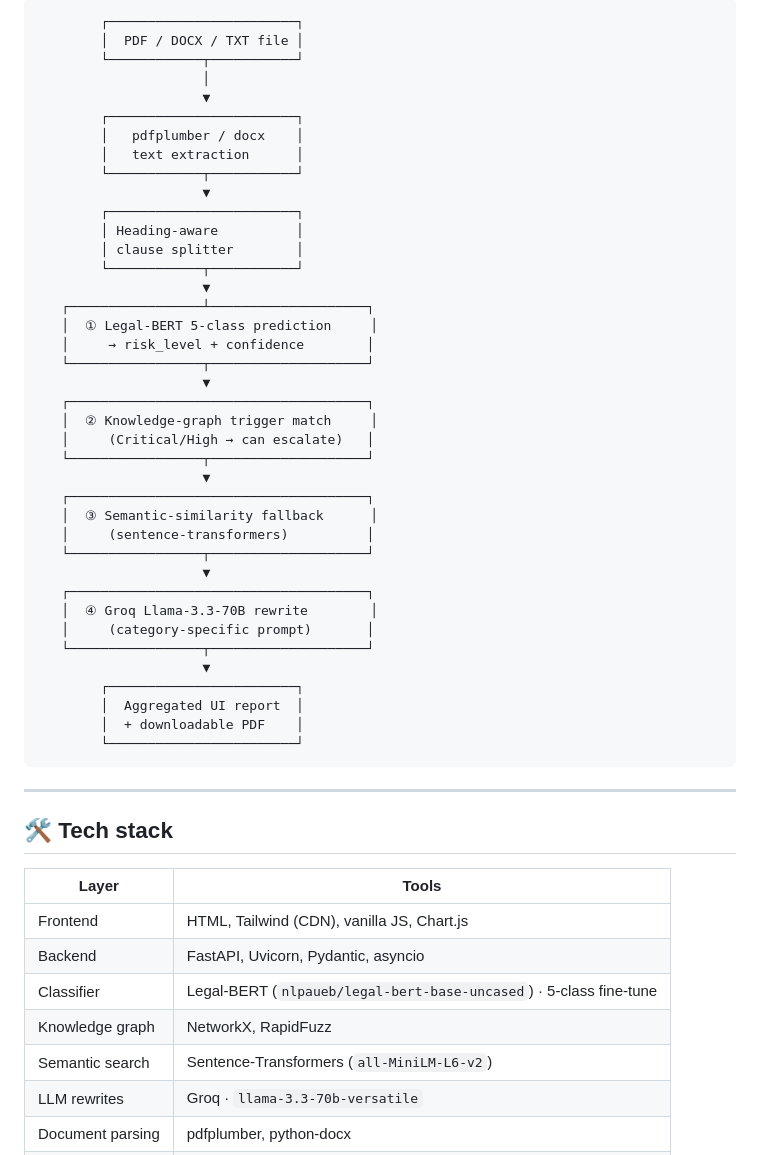
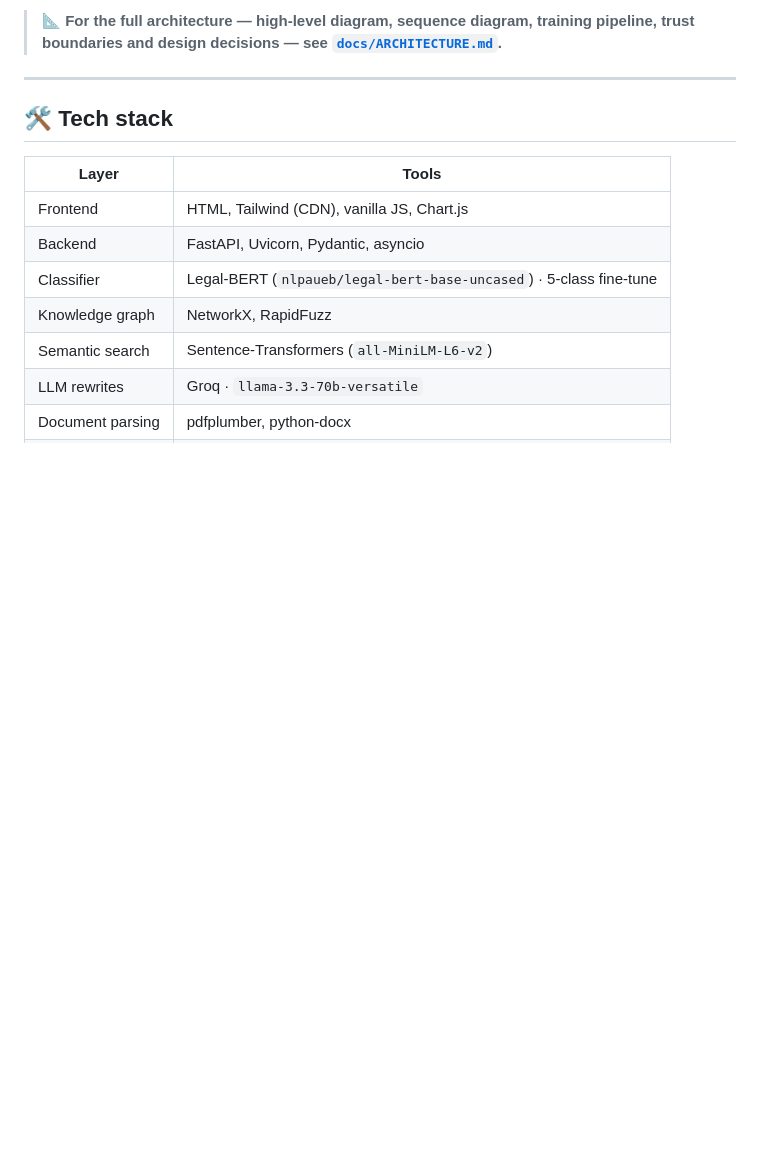
Before and after one commit to albert-magarire/ZimKAG, a Markdown page: README.md, the part around one of its changes. Drawn GitHub-style; blank space fills up the shorter version.

````diff
--- a/README.md
+++ b/README.md
@@ -162,44 +177,6 @@ For full deployment / configuration / API documentation see [`zimkag_webapp/READ
 ```
-        ┌────────────────────────┐
-        │  PDF / DOCX / TXT file │
-        └────────────┬───────────┘
-                     │
-                     ▼
-        ┌────────────────────────┐
-        │   pdfplumber / docx    │
-        │   text extraction      │
-        └────────────┬───────────┘
-                     ▼
-        ┌────────────────────────┐
-        │ Heading-aware          │
-        │ clause splitter        │
-        └────────────┬───────────┘
-                     ▼
-   ┌─────────────────┴────────────────────┐
-   │  ① Legal-BERT 5-class prediction     │
-   │     → risk_level + confidence        │
-   └─────────────────┬────────────────────┘
-                     ▼
-   ┌──────────────────────────────────────┐
-   │  ② Knowledge-graph trigger match     │
-   │     (Critical/High → can escalate)   │
-   └─────────────────┬────────────────────┘
-                     ▼
-   ┌──────────────────────────────────────┐
-   │  ③ Semantic-similarity fallback      │
-   │     (sentence-transformers)          │
-   └─────────────────┬────────────────────┘
-                     ▼
-   ┌──────────────────────────────────────┐
-   │  ④ Groq Llama-3.3-70B rewrite        │
-   │     (category-specific prompt)       │
-   └─────────────────┬────────────────────┘
-                     ▼
-        ┌────────────────────────┐
-        │  Aggregated UI report  │
-        │  + downloadable PDF    │
-        └────────────────────────┘
-```
+
+> 📐 **For the full architecture — high-level diagram, sequence diagram, training pipeline, trust boundaries and design decisions — see [`docs/ARCHITECTURE.md`](docs/ARCHITECTURE.md).**
 
 ---
 
````
Also changed, not shown: other parts of README.md (+15 -0 lines), docs/ARCHITECTURE.md (added, +383 -0 lines).
